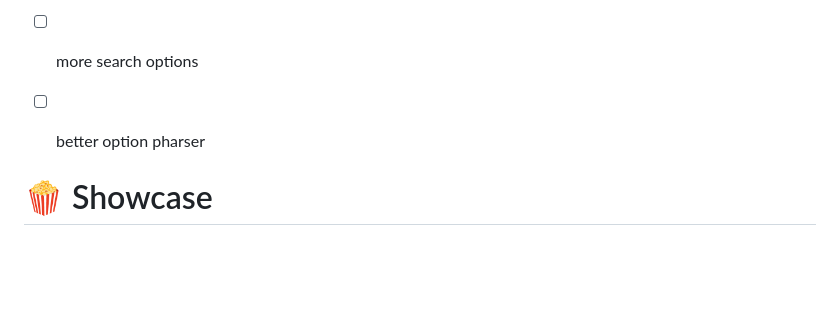
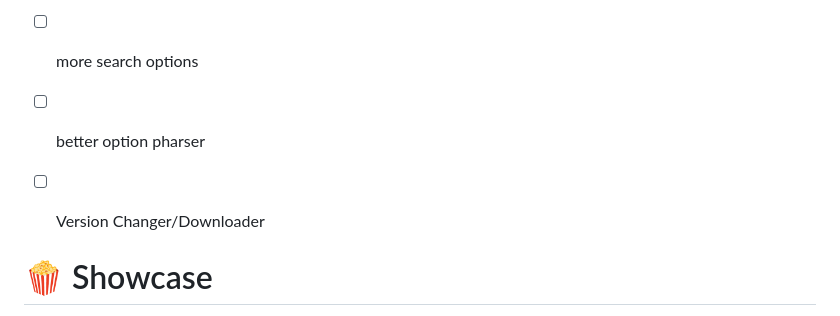
Before and after one commit to Alfredredbird/tookie-osint, a Markdown page: README.md, the part around the change. Drawn GitHub-style; blank space fills up the shorter version.

```diff
--- a/README.md
+++ b/README.md
@@ -125,6 +125,7 @@ There Is A Lot Lol
 - [ ] bigger site list
 - [ ] more search options
 - [ ] better option pharser
+- [ ] Version Changer/Downloader
 
 
 
```
